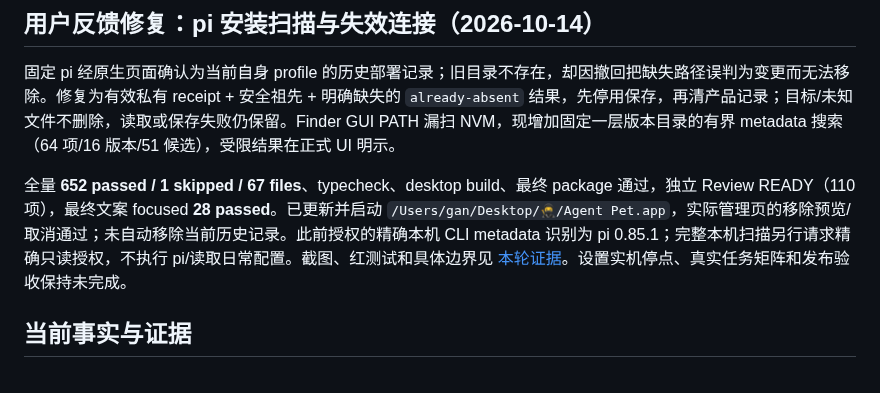
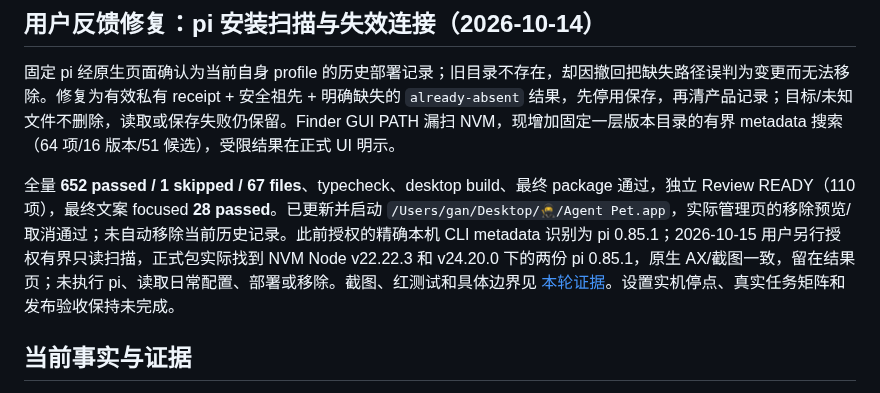
Before and after one commit to Gogo-Bytes/agent-pet, a Markdown page: docs/MVP-EXECUTION-PLAN.md, the part around the change. Drawn GitHub-style.

```diff
--- a/docs/MVP-EXECUTION-PLAN.md
+++ b/docs/MVP-EXECUTION-PLAN.md
@@ -60,7 +60,7 @@ MVP 复用现有 Electron Main、管理窗口、React/R3F 宠物、Application
 
 固定 pi 经原生页面确认为当前自身 profile 的历史部署记录；旧目录不存在，却因撤回把缺失路径误判为变更而无法移除。修复为有效私有 receipt + 安全祖先 + 明确缺失的 `already-absent` 结果，先停用保存，再清产品记录；目标/未知文件不删除，读取或保存失败仍保留。Finder GUI PATH 漏扫 NVM，现增加固定一层版本目录的有界 metadata 搜索（64 项/16 版本/51 候选），受限结果在正式 UI 明示。
 
-全量 **652 passed / 1 skipped / 67 files**、typecheck、desktop build、最终 package 通过，独立 Review READY（110 项），最终文案 focused **28 passed**。已更新并启动 `/Users/gan/Desktop/🥷/Agent Pet.app`，实际管理页的移除预览/取消通过；未自动移除当前历史记录。此前授权的精确本机 CLI metadata 识别为 pi 0.85.1；完整本机扫描另行请求精确只读授权，不执行 pi/读取日常配置。截图、红测试和具体边界见 [本轮证据](PI-DISCOVERY-REMOVAL-ACCEPTANCE.md)。设置实机停点、真实任务矩阵和发布验收保持未完成。
+全量 **652 passed / 1 skipped / 67 files**、typecheck、desktop build、最终 package 通过，独立 Review READY（110 项），最终文案 focused **28 passed**。已更新并启动 `/Users/gan/Desktop/🥷/Agent Pet.app`，实际管理页的移除预览/取消通过；未自动移除当前历史记录。此前授权的精确本机 CLI metadata 识别为 pi 0.85.1；2026-10-15 用户另行授权有界只读扫描，正式包实际找到 NVM Node v22.22.3 和 v24.20.0 下的两份 pi 0.85.1，原生 AX/截图一致，留在结果页；未执行 pi、读取日常配置、部署或移除。截图、红测试和具体边界见 [本轮证据](PI-DISCOVERY-REMOVAL-ACCEPTANCE.md)。设置实机停点、真实任务矩阵和发布验收保持未完成。
 
 ## 当前事实与证据
 
```
Also changed, not shown: docs/PI-DISCOVERY-REMOVAL-ACCEPTANCE.md (+15 -0 lines), docs/screenshots/pi-discovery-removal/native-scan-20261015.png (added).
